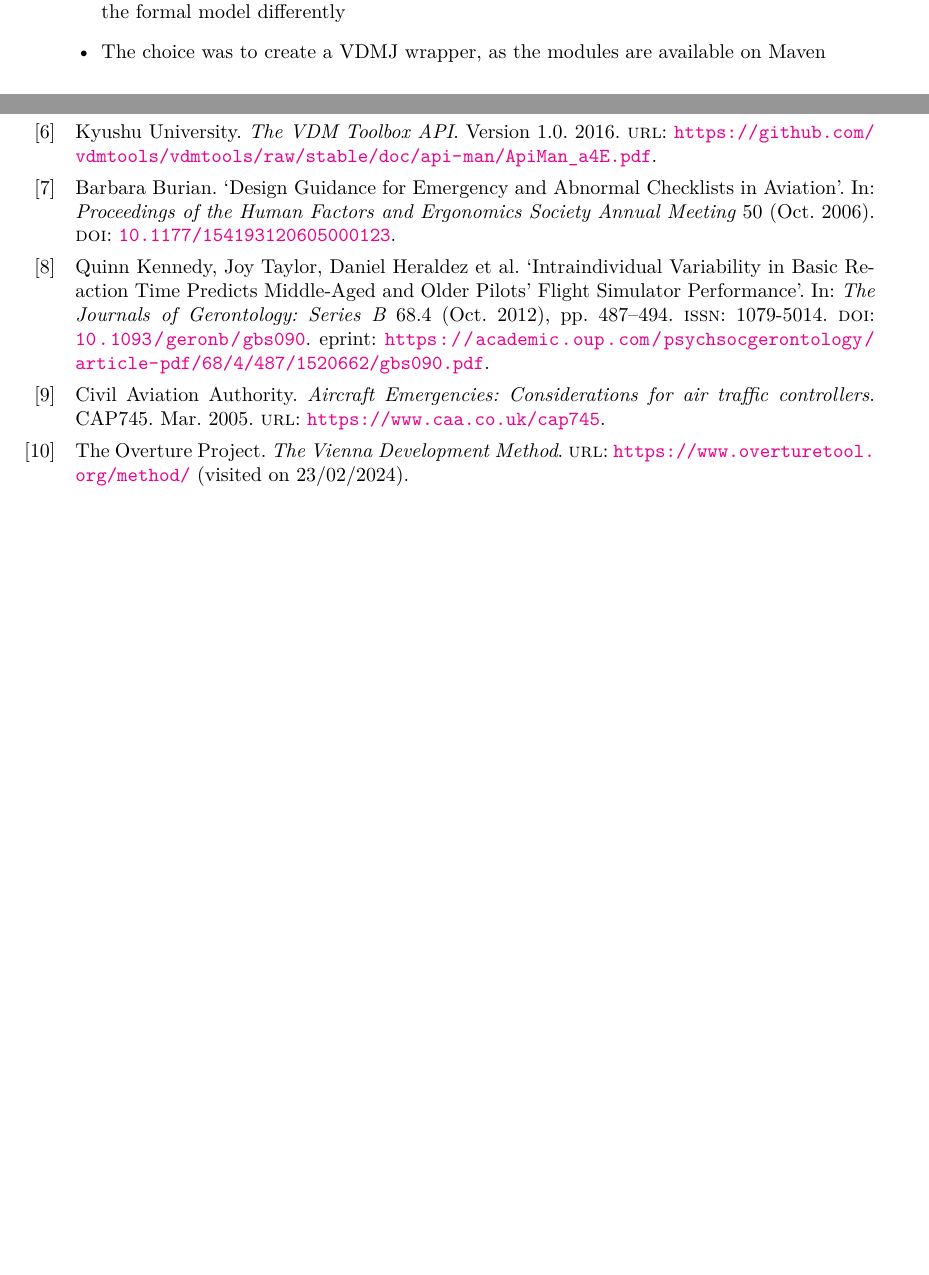
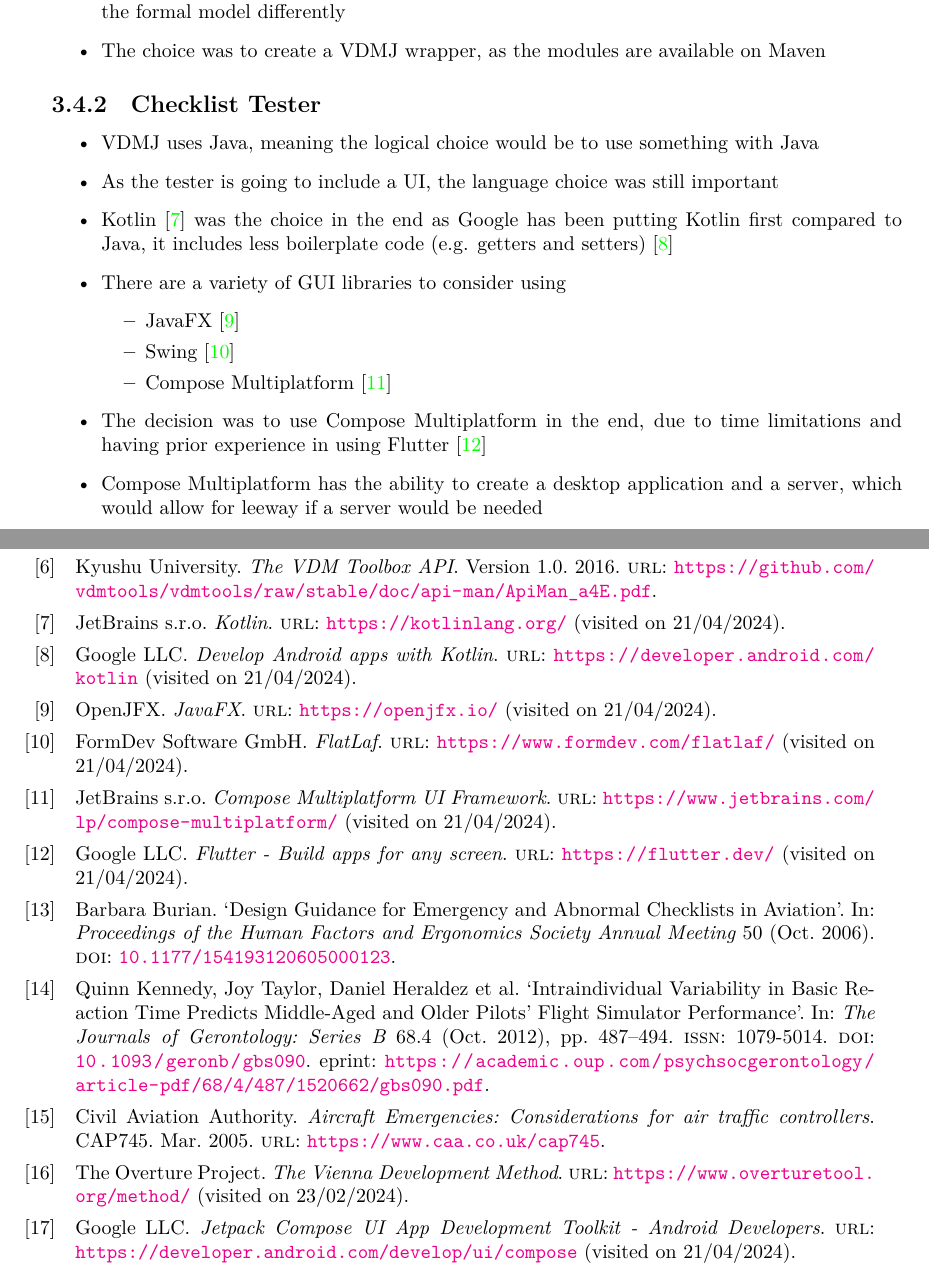
Before and after one commit to smyalygames/checklist-tester, a LaTeX thesis (pub/dissertation/dissertation.tex, which reads pub/dissertation/chapters/design.tex, pub/dissertation/references.bib): two parts of pages 7 and 10 of 10, joined at a grey line, cut so that both start at the same text, the shorter picture padded with empty space. The pictures show the PDF file pub/dissertation/dissertation.pdf that the author committed with the source.

Commit message:
feat(dissertation): add checklist tester subsection for decisions section

```diff
--- a/pub/dissertation/chapters/design.tex
+++ b/pub/dissertation/chapters/design.tex
@@ -76,4 +76,22 @@
   \item The choice was to create a VDMJ wrapper, as the modules are available on Maven
 \end{itemize}
 
+\subsection{Checklist Tester}
+\begin{itemize}
+  \item VDMJ uses Java, meaning the logical choice would be to use something with Java
+  \item As the tester is going to include a UI, the language choice was still important
+  \item Kotlin~\cite{kotlin} was the choice in the end as Google has been putting Kotlin first
+    compared to Java, it includes less boilerplate code (e.g. getters and setters)~\cite{android-kotlin}
+  \item There are a variety of GUI libraries to consider using
+    \begin{itemize}
+      \item JavaFX~\cite{javafx}
+      \item Swing~\cite{flatlaf}
+      \item Compose Multiplatform~\cite{compose}
+    \end{itemize}
+  \item The decision was to use Compose Multiplatform in the end, due to time limitations and
+    having prior experience in using Flutter~\cite{flutter}
+  \item Compose Multiplatform has the ability to create a desktop application and a server,
+    which would allow for leeway if a server would be needed
+\end{itemize}
+
 \end{document}
--- a/pub/dissertation/references.bib
+++ b/pub/dissertation/references.bib
@@ -113,3 +113,8 @@
   version = {1.0},
   year = {2016},
 }
+
+@online{kotlin,
+  author = {JetBrains s.r.o.},
+  title = {Kotlin},
+  url = {https://kotlinlang.org/},
@@ -115,0 +126,9 @@
+  title = {Develop Android apps with Kotlin},
+  url = {https://developer.android.com/kotlin},
+  urldate = {2024-04-21},
+}
+
+@online{compose,
+  author = {JetBrains s.r.o.},
+  title = {Compose Multiplatform UI Framework},
+  url = {https://www.jetbrains.com/lp/compose-multiplatform/},
@@ -115,0 +140,25 @@
+  title = {Jetpack Compose UI App Development Toolkit - Android Developers},
+  url = {https://developer.android.com/develop/ui/compose},
+  urldate = {2024-04-21},
+}
+
+@online{javafx,
+  author = {OpenJFX},
+  title = {JavaFX},
+  url = {https://openjfx.io/},
+  urldate = {2024-04-21},
+}
+
+@online{flatlaf,
+  author = {FormDev Software GmbH},
+  title = {FlatLaf},
+  url = {https://www.formdev.com/flatlaf/},
+  urldate = {2024-04-21},
+}
+
+@online{flutter,
+  author = {Google LLC},
+  title = {Flutter - Build apps for any screen},
+  url = {https://flutter.dev/},
+  urldate = {2024-04-21},
+}
```
Also changed, not shown: pub/dissertation/dissertation.pdf, pub/dissertation/references.bib (10 more changed lines).
